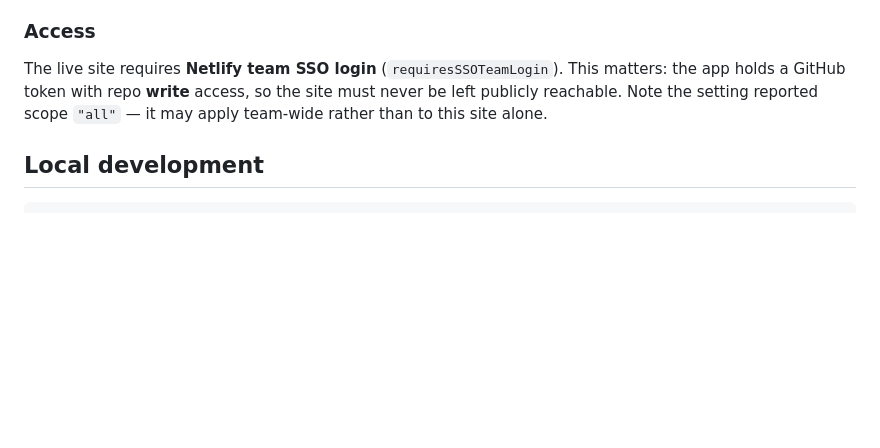
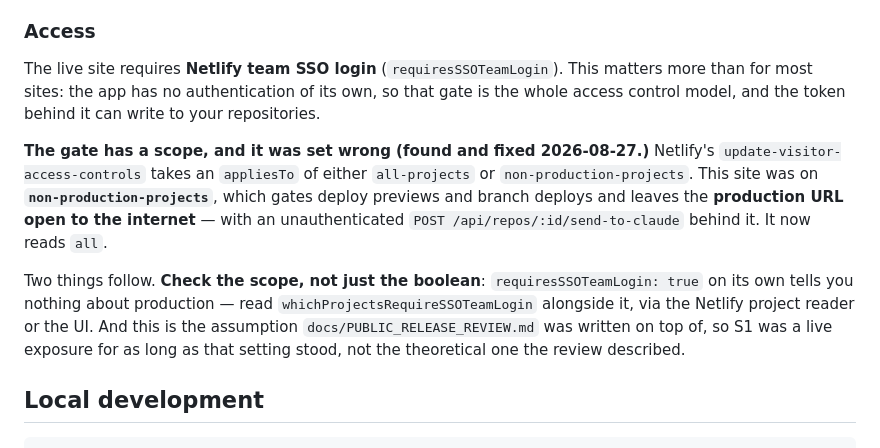
Before and after one commit to mattohara42/Trackerator, a Markdown page: CLAUDE.md, the part around the change. Rendered like a GitHub page; blank space fills up the shorter version.

Commit message:
Record that the SSO gate was scoped to non-production, and is now fixed (#26)
Checking the site before deploying turned up that Netlify's SSO gate on this
project was set to non-production-projects, not all-projects. That gates deploy
previews and branch deploys and leaves the production URL open to the internet
— with an unauthenticated POST /api/repos/:id/send-to-claude behind it, and a
token that can write to every repository. The setting now reads "all".

CLAUDE.md previously said the live site requires a team login and wondered
whether the scope was team-wide. The scope was the whole question, and the
answer was that production was not covered. Corrected, with the specific
instruction to read whichProjectsRequireSSOTeamLogin rather than trusting
requiresSSOTeamLogin on its own — the boolean is true in both cases.

The review's S1 is annotated to match: it described an exposure that would
follow from making the site public, when in fact the exposure was live. The
finding and its fix are unchanged; only its severity in practice was wrong.

The wider point is already in the review and this is evidence for it: relying
on a host's gate means relying on a setting nothing in this repository can see,
version or test, which is why giving the app its own authentication is the
thing that actually closes S1.

Documentation only; no code changes.

```diff
--- a/CLAUDE.md
+++ b/CLAUDE.md
@@ -284,9 +284,23 @@ Locally, both come from `.env` (gitignored) and `netlify dev` loads them.
 ### Access
 
 The live site requires **Netlify team SSO login** (`requiresSSOTeamLogin`).
-This matters: the app holds a GitHub token with repo **write** access, so the
-site must never be left publicly reachable. Note the setting reported scope
-`"all"` — it may apply team-wide rather than to this site alone.
+This matters more than for most sites: the app has no authentication of its
+own, so that gate is the whole access control model, and the token behind it
+can write to your repositories.
+
+**The gate has a scope, and it was set wrong (found and fixed 2026-08-27.)**
+Netlify's `update-visitor-access-controls` takes an `appliesTo` of either
+`all-projects` or `non-production-projects`. This site was on
+**`non-production-projects`**, which gates deploy previews and branch deploys
+and leaves the **production URL open to the internet** — with an unauthenticated
+`POST /api/repos/:id/send-to-claude` behind it. It now reads `all`.
+
+Two things follow. **Check the scope, not just the boolean**:
+`requiresSSOTeamLogin: true` on its own tells you nothing about production —
+read `whichProjectsRequireSSOTeamLogin` alongside it, via the Netlify project
+reader or the UI. And this is the assumption `docs/PUBLIC_RELEASE_REVIEW.md`
+was written on top of, so S1 was a live exposure for as long as that setting
+stood, not the theoretical one the review described.
 
 ## Local development
 
```
Also changed, not shown: docs/PUBLIC_RELEASE_REVIEW.md (+8 -0 lines).
